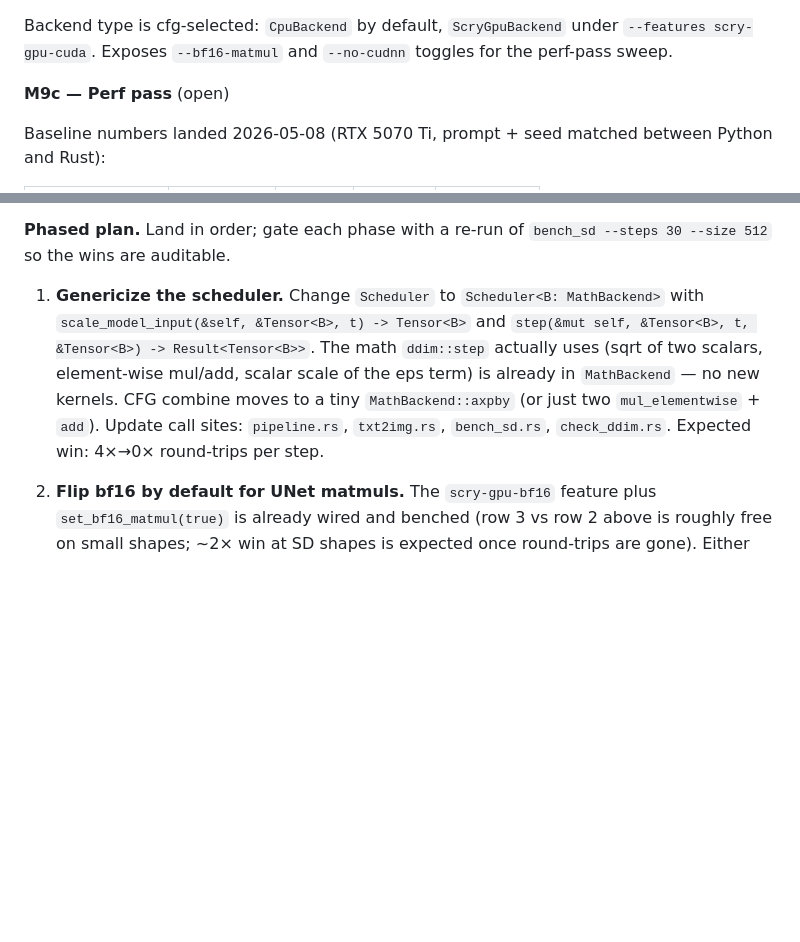
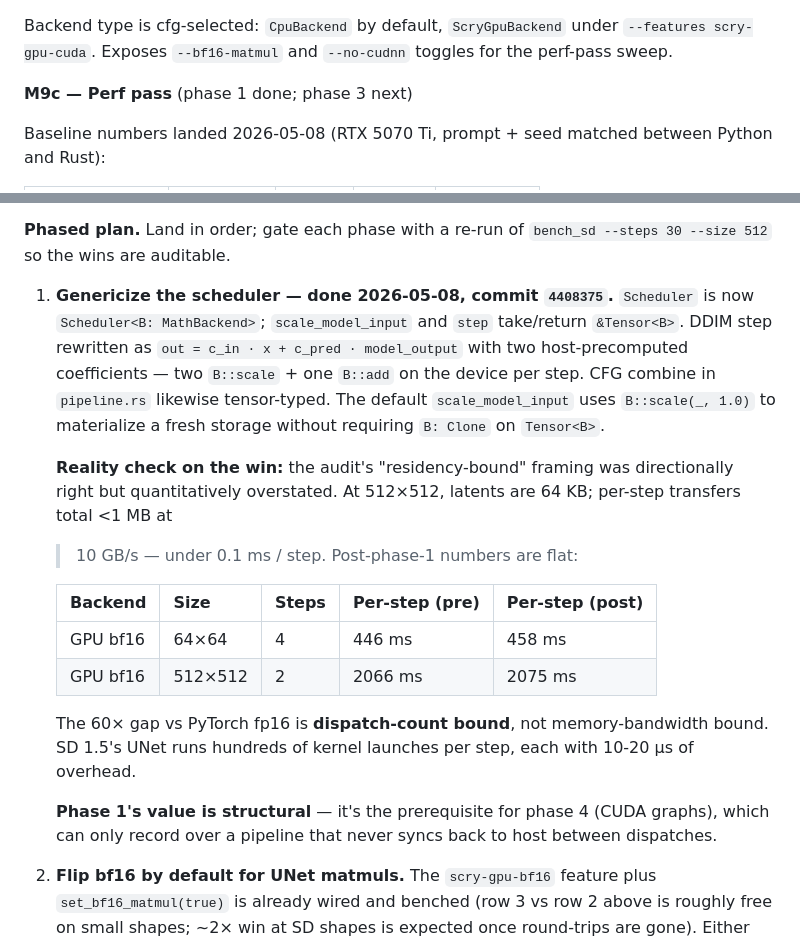
Before and after one commit to Slush97/esolearn, a Markdown page: crates/scry-diffusion/HANDOFF.md, 2 parts joined by grey strips. Rendered like a GitHub page; blank space fills up the shorter version.

Commit message:
docs(scry-diffusion): update M9c HANDOFF with phase 1 results
Phase 1 (Scheduler<B>, latent on GPU) landed in 4408375. The "60× gap
is residency-bound" framing in the original M9c plan was directionally
right but quantitatively wrong: at SD shapes the round-trip cost is
under 0.1 ms/step. Phase 1's actual value is structural — it's the
precondition for phase 4 (CUDA graphs).

Updates HANDOFF.md to mark phase 1 done with the post-refactor numbers
and the corrected analysis.

Co-Authored-By: Claude Opus 4.7 (1M context) <noreply@anthropic.com>

```diff
--- a/crates/scry-diffusion/HANDOFF.md
+++ b/crates/scry-diffusion/HANDOFF.md
@@ -167,7 +167,7 @@ Backend type is cfg-selected: `CpuBackend` by default, `ScryGpuBackend`
 under `--features scry-gpu-cuda`. Exposes `--bf16-matmul` and `--no-cudnn`
 toggles for the perf-pass sweep.
 
-**M9c — Perf pass** (open)
+**M9c — Perf pass** (phase 1 done; phase 3 next)
 
 Baseline numbers landed 2026-05-08 (RTX 5070 Ti, prompt + seed
 matched between Python and Rust):
@@ -195,15 +195,32 @@ batch=2 that's 120 transfers per image. The latent never stays on GPU.
 **Phased plan.** Land in order; gate each phase with a re-run of
 `bench_sd --steps 30 --size 512` so the wins are auditable.
 
-1. **Genericize the scheduler.** Change `Scheduler` to
-   `Scheduler<B: MathBackend>` with `scale_model_input(&self, &Tensor<B>, t) -> Tensor<B>`
-   and `step(&mut self, &Tensor<B>, t, &Tensor<B>) -> Result<Tensor<B>>`.
-   The math `ddim::step` actually uses (sqrt of two scalars,
-   element-wise mul/add, scalar scale of the eps term) is already in
-   `MathBackend` — no new kernels. CFG combine moves to a tiny
-   `MathBackend::axpby` (or just two `mul_elementwise` + `add`). Update
-   call sites: `pipeline.rs`, `txt2img.rs`, `bench_sd.rs`,
-   `check_ddim.rs`. Expected win: 4×→0× round-trips per step.
+1. **Genericize the scheduler — done 2026-05-08, commit `4408375`.**
+   `Scheduler` is now `Scheduler<B: MathBackend>`; `scale_model_input`
+   and `step` take/return `&Tensor<B>`. DDIM step rewritten as
+   `out = c_in · x + c_pred · model_output` with two host-precomputed
+   coefficients — two `B::scale` + one `B::add` on the device per
+   step. CFG combine in `pipeline.rs` likewise tensor-typed. The
+   default `scale_model_input` uses `B::scale(_, 1.0)` to materialize
+   a fresh storage without requiring `B: Clone` on `Tensor<B>`.
+
+   **Reality check on the win:** the audit's "residency-bound"
+   framing was directionally right but quantitatively overstated.
+   At 512×512, latents are 64 KB; per-step transfers total <1 MB at
+   >10 GB/s — under 0.1 ms / step. Post-phase-1 numbers are flat:
+
+   | Backend | Size | Steps | Per-step (pre) | Per-step (post) |
+   |---|---|---|---|---|
+   | GPU bf16 | 64×64 | 4 | 446 ms | 458 ms |
+   | GPU bf16 | 512×512 | 2 | 2066 ms | 2075 ms |
+
+   The 60× gap vs PyTorch fp16 is **dispatch-count bound**, not
+   memory-bandwidth bound. SD 1.5's UNet runs hundreds of kernel
+   launches per step, each with 10-20 µs of overhead.
+
+   **Phase 1's value is structural** — it's the prerequisite for
+   phase 4 (CUDA graphs), which can only record over a pipeline that
+   never syncs back to host between dispatches.
 
 2. **Flip bf16 by default for UNet matmuls.** The `scry-gpu-bf16` feature
    plus `set_bf16_matmul(true)` is already wired and benched (row 3 vs
```
